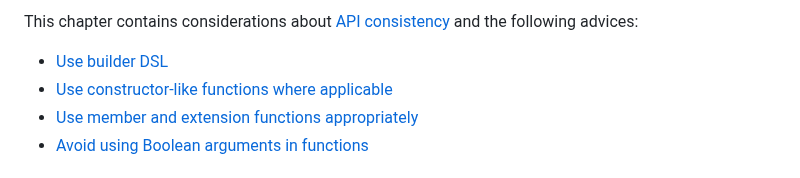
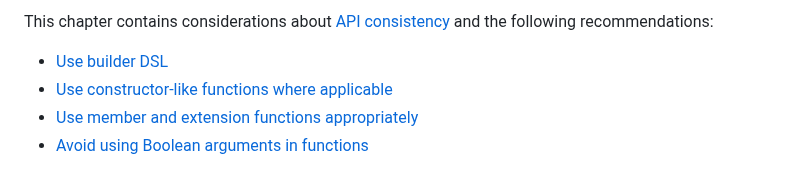
Before and after one commit to Kotlin/api-guidelines, a Markdown page: docs/topics/jvm-api-guidelines-readability.md, the part around the change. Drawn GitHub-style.

```diff
--- a/docs/topics/jvm-api-guidelines-readability.md
+++ b/docs/topics/jvm-api-guidelines-readability.md
@@ -1,6 +1,6 @@
 [//]: # (title: Readability)
 
-This chapter contains considerations about [API consistency](#api-consistency) and the following advices:
+This chapter contains considerations about [API consistency](#api-consistency) and the following recommendations:
 * [Use builder DSL](#use-builder-dsl)
 * [Use constructor-like functions where applicable](#use-constructor-like-functions-where-applicable)
 * [Use member and extension functions appropriately](#use-member-and-extension-functions-appropriately)
```
Also changed, not shown: docs/topics/jvm-api-guidelines-backward-compatibility.md (+2 -2 lines), docs/topics/jvm-api-guidelines-predictability.md (+1 -1 lines).
